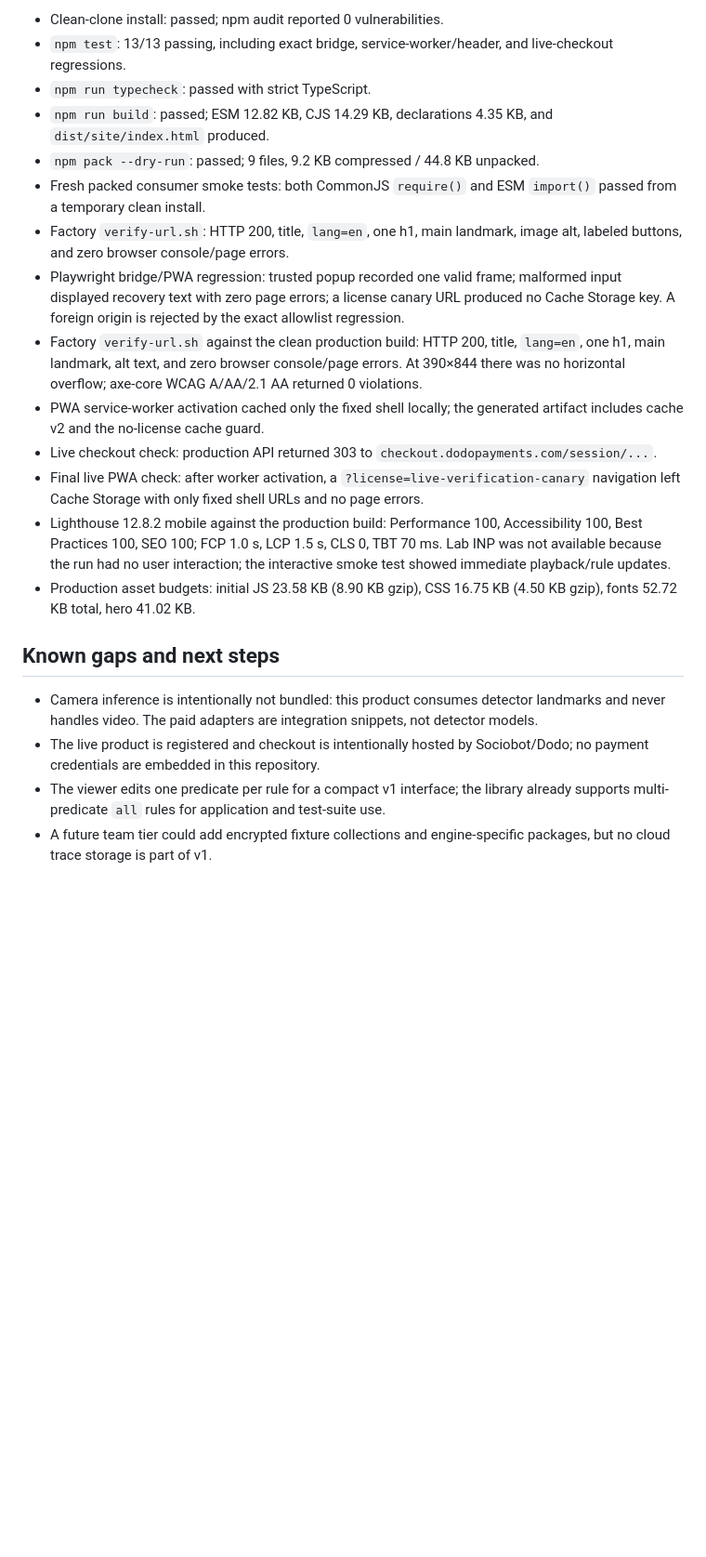
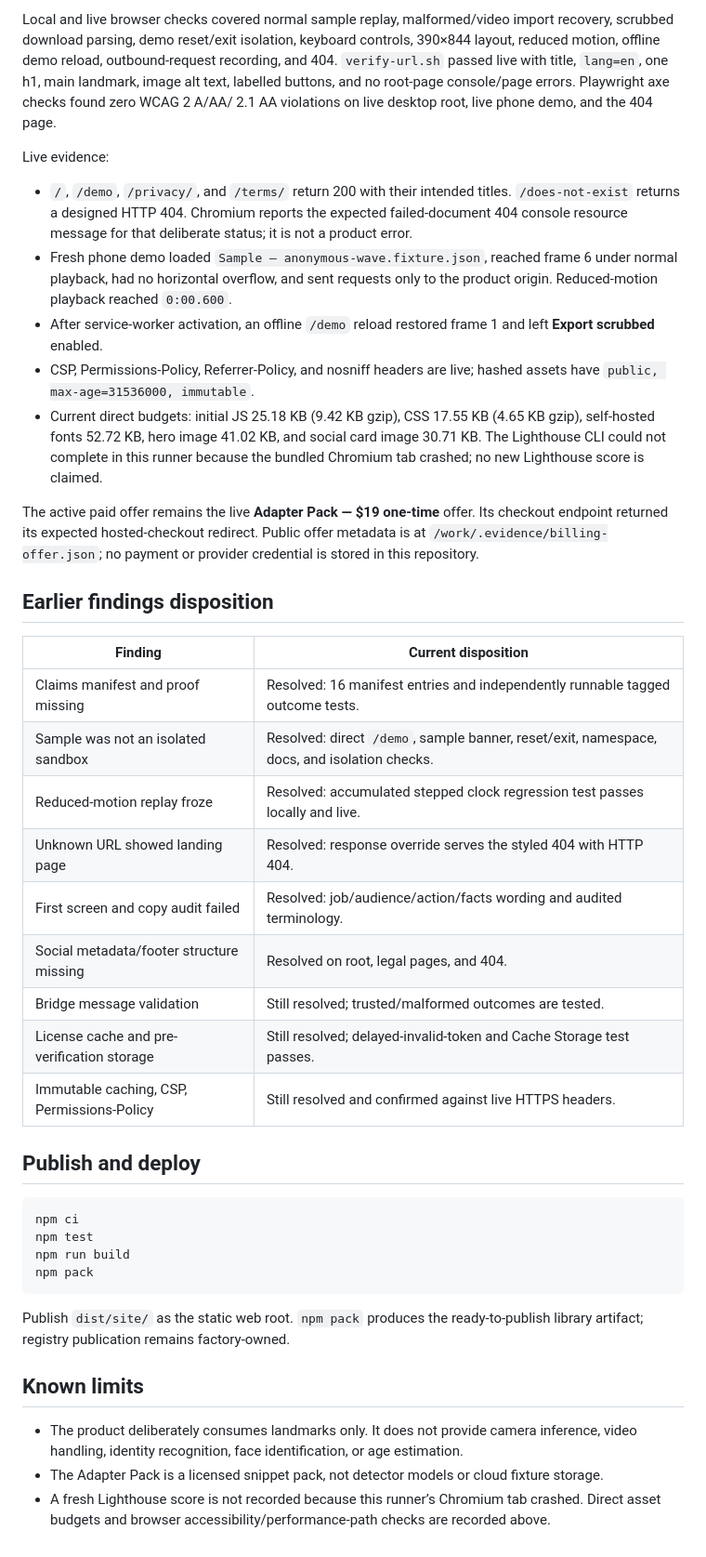
Before and after one commit to B-Divyesh/sf-gesture-game-replay, a Markdown page: .factory/handoff.md, the part around one of its changes. Shown at 93% size. Drawn GitHub-style; blank space fills up the shorter version.

Commit message:
docs: record repair verification handoff

````diff
--- a/.factory/handoff.md
+++ b/.factory/handoff.md
@@ -161,35 +69,68 @@ Static deployment root: `dist/site/` (contains `index.html`, `/privacy/index.htm
 
-- Clean-clone install: passed; npm audit reported 0 vulnerabilities.
-- `npm test`: 13/13 passing, including exact bridge, service-worker/header,
-  and live-checkout regressions.
-- `npm run typecheck`: passed with strict TypeScript.
-- `npm run build`: passed; ESM 12.82 KB, CJS 14.29 KB, declarations 4.35 KB, and `dist/site/index.html` produced.
-- `npm pack --dry-run`: passed; 9 files, 9.2 KB compressed / 44.8 KB unpacked.
-- Fresh packed consumer smoke tests: both CommonJS `require()` and ESM
-  `import()` passed from a temporary clean install.
-- Factory `verify-url.sh`: HTTP 200, title, `lang=en`, one h1, main landmark, image alt, labeled buttons, and zero browser console/page errors.
-- Playwright bridge/PWA regression: trusted popup recorded one valid frame;
-  malformed input displayed recovery text with zero page errors; a license
-  canary URL produced no Cache Storage key. A foreign origin is rejected by
-  the exact allowlist regression.
-- Factory `verify-url.sh` against the clean production build: HTTP 200, title,
-  `lang=en`, one h1, main landmark, alt text, and zero browser console/page
-  errors. At 390×844 there was no horizontal overflow; axe-core WCAG
-  A/AA/2.1 AA returned 0 violations.
-- PWA service-worker activation cached only the fixed shell locally; the
-  generated artifact includes cache v2 and the no-license cache guard.
-- Live checkout check: production API returned 303 to
-  `checkout.dodopayments.com/session/...`.
-- Final live PWA check: after worker activation, a
-  `?license=live-verification-canary` navigation left Cache Storage with only
-  fixed shell URLs and no page errors.
-- Lighthouse 12.8.2 mobile against the production build: Performance 100, Accessibility 100, Best Practices 100, SEO 100; FCP 1.0 s, LCP 1.5 s, CLS 0, TBT 70 ms. Lab INP was not available because the run had no user interaction; the interactive smoke test showed immediate playback/rule updates.
-- Production asset budgets: initial JS 23.58 KB (8.90 KB gzip), CSS 16.75 KB (4.50 KB gzip), fonts 52.72 KB total, hero 41.02 KB.
+Local and live browser checks covered normal sample replay, malformed/video
+import recovery, scrubbed download parsing, demo reset/exit isolation,
+keyboard controls, 390×844 layout, reduced motion, offline demo reload,
+outbound-request recording, and 404. `verify-url.sh` passed live with title,
+`lang=en`, one h1, main landmark, image alt text, labelled buttons, and no
+root-page console/page errors. Playwright axe checks found zero WCAG 2 A/AA/
+2.1 AA violations on live desktop root, live phone demo, and the 404 page.
 
-## Known gaps and next steps
+Live evidence:
 
-- Camera inference is intentionally not bundled: this product consumes detector landmarks and never handles video. The paid adapters are integration snippets, not detector models.
-- The live product is registered and checkout is intentionally hosted by
-  Sociobot/Dodo; no payment credentials are embedded in this repository.
-- The viewer edits one predicate per rule for a compact v1 interface; the library already supports multi-predicate `all` rules for application and test-suite use.
-- A future team tier could add encrypted fixture collections and engine-specific packages, but no cloud trace storage is part of v1.
+- `/`, `/demo`, `/privacy/`, and `/terms/` return 200 with their intended
+  titles. `/does-not-exist` returns a designed HTTP 404. Chromium reports the
+  expected failed-document 404 console resource message for that deliberate
+  status; it is not a product error.
+- Fresh phone demo loaded `Sample — anonymous-wave.fixture.json`, reached
+  frame 6 under normal playback, had no horizontal overflow, and sent requests
+  only to the product origin. Reduced-motion playback reached `0:00.600`.
+- After service-worker activation, an offline `/demo` reload restored frame 1
+  and left **Export scrubbed** enabled.
+- CSP, Permissions-Policy, Referrer-Policy, and nosniff headers are live;
+  hashed assets have `public, max-age=31536000, immutable`.
+- Current direct budgets: initial JS 25.18 KB (9.42 KB gzip), CSS 17.55 KB
+  (4.65 KB gzip), self-hosted fonts 52.72 KB, hero image 41.02 KB, and social
+  card image 30.71 KB. The Lighthouse CLI could not complete in this runner
+  because the bundled Chromium tab crashed; no new Lighthouse score is claimed.
+
+The active paid offer remains the live **Adapter Pack — $19 one-time** offer.
+Its checkout endpoint returned its expected hosted-checkout redirect. Public
+offer metadata is at `/work/.evidence/billing-offer.json`; no payment or
+provider credential is stored in this repository.
+
+## Earlier findings disposition
+
+| Finding | Current disposition |
+| --- | --- |
+| Claims manifest and proof missing | Resolved: 16 manifest entries and independently runnable tagged outcome tests. |
+| Sample was not an isolated sandbox | Resolved: direct `/demo`, sample banner, reset/exit, namespace, docs, and isolation checks. |
+| Reduced-motion replay froze | Resolved: accumulated stepped clock regression test passes locally and live. |
+| Unknown URL showed landing page | Resolved: response override serves the styled 404 with HTTP 404. |
+| First screen and copy audit failed | Resolved: job/audience/action/facts wording and audited terminology. |
+| Social metadata/footer structure missing | Resolved on root, legal pages, and 404. |
+| Bridge message validation | Still resolved; trusted/malformed outcomes are tested. |
+| License cache and pre-verification storage | Still resolved; delayed-invalid-token and Cache Storage test passes. |
+| Immutable caching, CSP, Permissions-Policy | Still resolved and confirmed against live HTTPS headers. |
+
+## Publish and deploy
+
+```bash
+npm ci
+npm test
+npm run build
+npm pack
+```
+
+Publish `dist/site/` as the static web root. `npm pack` produces the
+ready-to-publish library artifact; registry publication remains factory-owned.
+
+## Known limits
+
+- The product deliberately consumes landmarks only. It does not provide camera
+  inference, video handling, identity recognition, face identification, or age
+  estimation.
+- The Adapter Pack is a licensed snippet pack, not detector models or cloud
+  fixture storage.
+- A fresh Lighthouse score is not recorded because this runner’s Chromium tab
+  crashed. Direct asset budgets and browser accessibility/performance-path
+  checks are recorded above.
````
Also changed, not shown: other parts of .factory/handoff.md (+48 -140 lines).
